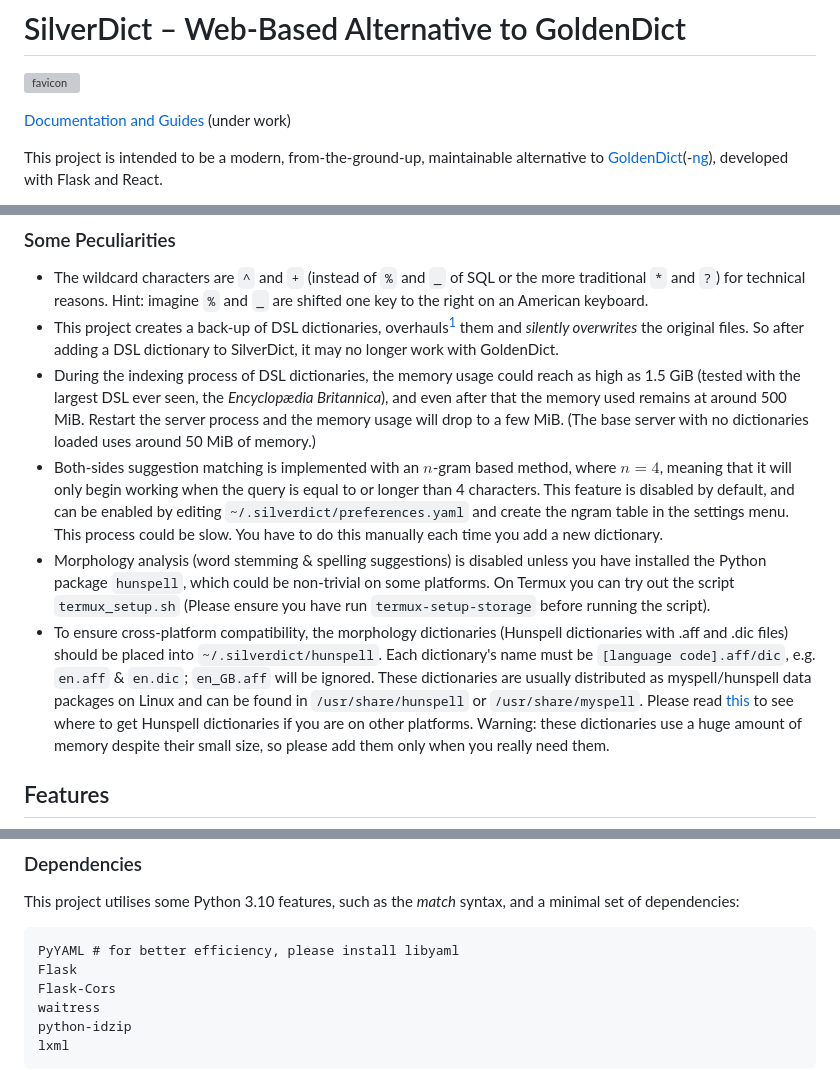
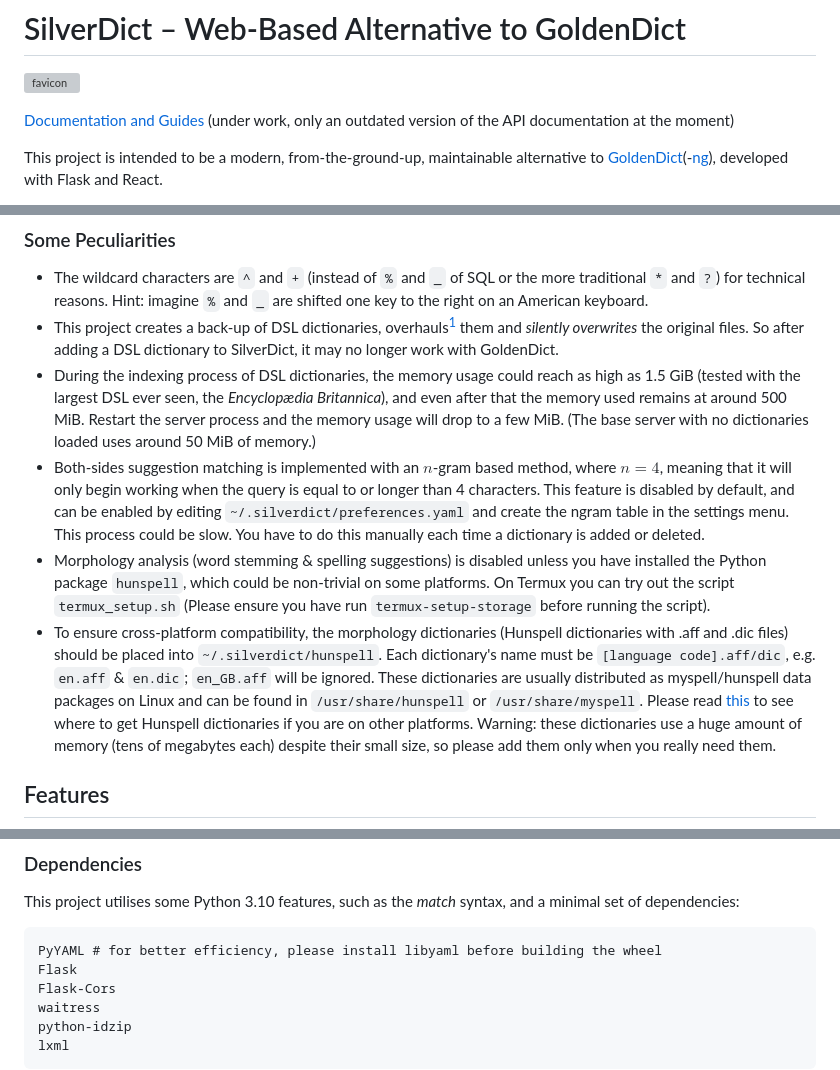
Before and after one commit to Crissium/SilverDict, a Markdown page: README.md, 3 parts joined by grey strips. Rendered like a GitHub page; grey boxes are pictures that could not be loaded.

Commit message:
doc: several clarifications

````diff
--- a/README.md
+++ b/README.md
@@ -2,7 +2,7 @@
 
 ![favicon](/client/public/favicon.ico)
 
-[Documentation and Guides](https://github.com/Crissium/SilverDict/wiki) (under work)
+[Documentation and Guides](https://github.com/Crissium/SilverDict/wiki) (under work, only an outdated version of the API documentation at the moment)
 
 This project is intended to be a modern, from-the-ground-up, maintainable alternative to [GoldenDict](https://github.com/goldendict/goldendict)(-[ng](https://github.com/xiaoyifang/goldendict-ng)), developed with Flask and React.
 
@@ -22,9 +22,9 @@ The dark theme is not built in, but rendered with the [Dark Reader Firefox exten
 - The wildcard characters are `^` and `+` (instead of `%` and `_` of SQL or the more traditional `*` and `?`) for technical reasons. Hint: imagine `%` and `_` are shifted one key to the right on an American keyboard.
 - This project creates a back-up of DSL dictionaries, overhauls[^3] them and _silently overwrites_ the original files. So after adding a DSL dictionary to SilverDict, it may no longer work with GoldenDict.
 - During the indexing process of DSL dictionaries, the memory usage could reach as high as 1.5 GiB (tested with the largest DSL ever seen, the _Encyclopædia Britannica_), and even after that the memory used remains at around 500 MiB. Restart the server process and the memory usage will drop to a few MiB. (The base server with no dictionaries loaded uses around 50 MiB of memory.)
-- Both-sides suggestion matching is implemented with an $n$-gram based method, where $n = 4$, meaning that it will only begin working when the query is equal to or longer than 4 characters. This feature is disabled by default, and can be enabled by editing `~/.silverdict/preferences.yaml` and create the ngram table in the settings menu. This process could be slow. You have to do this manually each time you add a new dictionary.
+- Both-sides suggestion matching is implemented with an $n$-gram based method, where $n = 4$, meaning that it will only begin working when the query is equal to or longer than 4 characters. This feature is disabled by default, and can be enabled by editing `~/.silverdict/preferences.yaml` and create the ngram table in the settings menu. This process could be slow. You have to do this manually each time a dictionary is added or deleted.
 - Morphology analysis (word stemming & spelling suggestions) is disabled unless you have installed the Python package `hunspell`, which could be non-trivial on some platforms. On Termux you can try out the script `termux_setup.sh` (Please ensure you have run `termux-setup-storage` before running the script).
-- To ensure cross-platform compatibility, the morphology dictionaries (Hunspell dictionaries with .aff and .dic files) should be placed into `~/.silverdict/hunspell`. Each dictionary's name must be `[language code].aff/dic`, e.g. `en.aff` & `en.dic`; `en_GB.aff` will be ignored. These dictionaries are usually distributed as myspell/hunspell data packages on Linux and can be found in `/usr/share/hunspell` or `/usr/share/myspell`. Please read [this](https://github.com/hunspell/hunspell#dictionaries) to see where to get Hunspell dictionaries if you are on other platforms. Warning: these dictionaries use a huge amount of memory despite their small size, so please add them only when you really need them.
+- To ensure cross-platform compatibility, the morphology dictionaries (Hunspell dictionaries with .aff and .dic files) should be placed into `~/.silverdict/hunspell`. Each dictionary's name must be `[language code].aff/dic`, e.g. `en.aff` & `en.dic`; `en_GB.aff` will be ignored. These dictionaries are usually distributed as myspell/hunspell data packages on Linux and can be found in `/usr/share/hunspell` or `/usr/share/myspell`. Please read [this](https://github.com/hunspell/hunspell#dictionaries) to see where to get Hunspell dictionaries if you are on other platforms. Warning: these dictionaries use a huge amount of memory (tens of megabytes each) despite their small size, so please add them only when you really need them.
 
 ## Features
 
@@ -86,7 +86,7 @@ The dark theme is not built in, but rendered with the [Dark Reader Firefox exten
 
 This project utilises some Python 3.10 features, such as the _match_ syntax, and a minimal set of dependencies:
 ```
-PyYAML # for better efficiency, please install libyaml
+PyYAML # for better efficiency, please install libyaml before building the wheel
 Flask
 Flask-Cors
 waitress
````
Also changed, not shown: other parts of README.md (+1 -1 lines).
